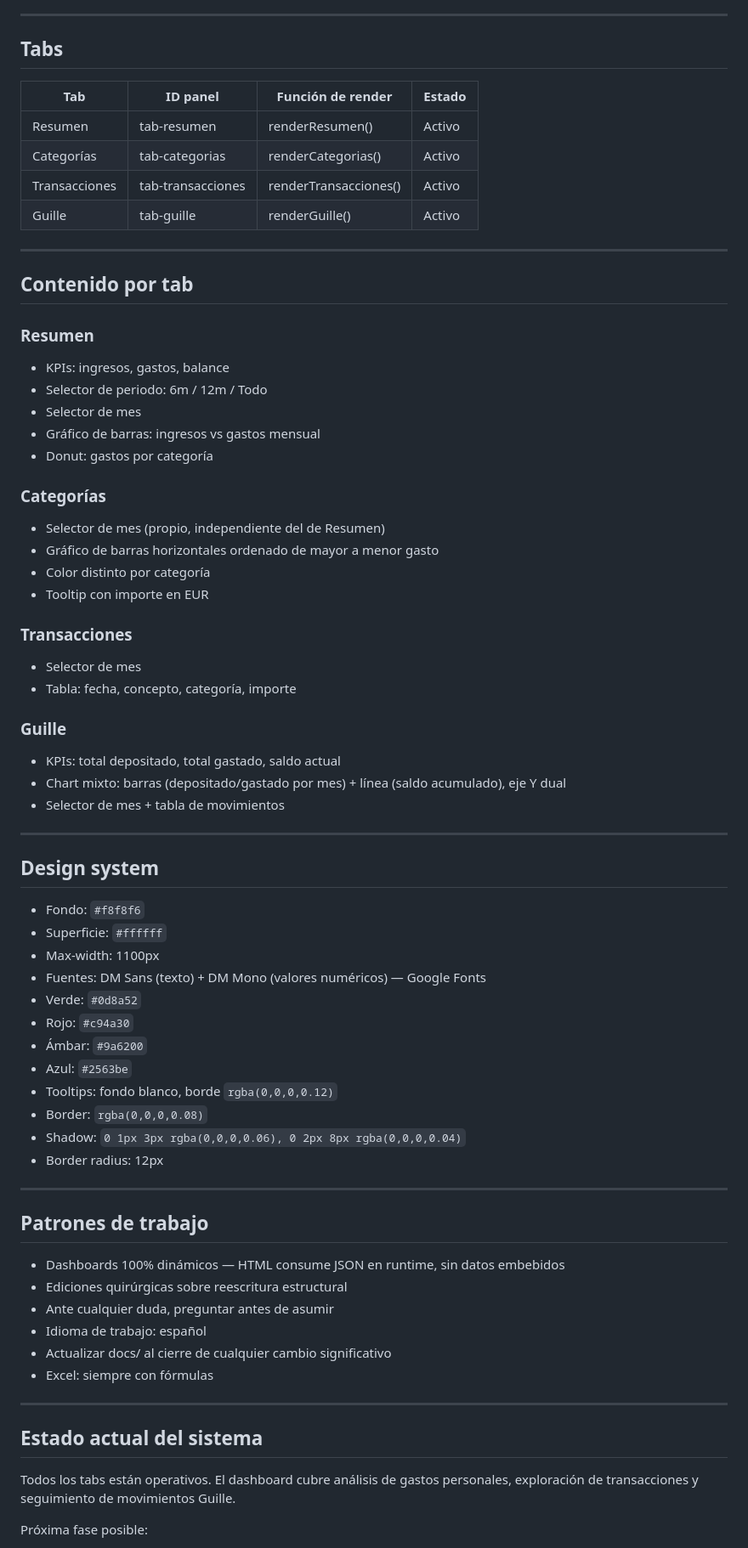
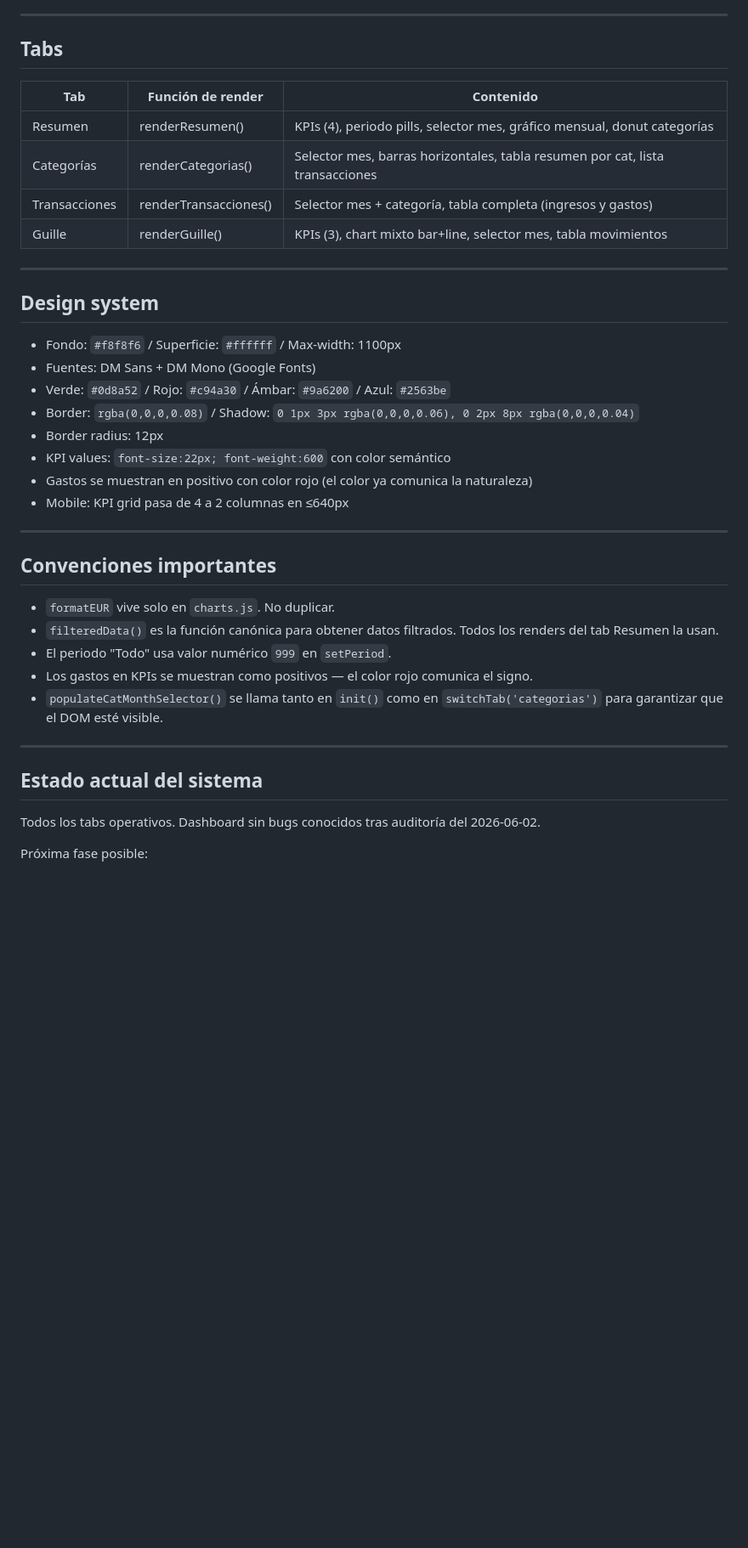
Before and after one commit to Matias1661/finance-dashboard, a Markdown page: docs/PROJECT_MEMORY.md, the part around one of its changes. Shown at 85% size. Rendered like a GitHub page; blank space fills up the shorter version.

Commit message:
docs: project memory post-auditoría — estado limpio

```diff
--- a/docs/PROJECT_MEMORY.md
+++ b/docs/PROJECT_MEMORY.md
@@ -174,71 +123,40 @@ finance_data.json
 
 ## Tabs
 
-| Tab | ID panel | Función de render | Estado |
-|---|---|---|---|
-| Resumen | tab-resumen | renderResumen() | Activo |
-| Categorías | tab-categorias | renderCategorias() | Activo |
-| Transacciones | tab-transacciones | renderTransacciones() | Activo |
-| Guille | tab-guille | renderGuille() | Activo |
-
----
-
-## Contenido por tab
-
-### Resumen
-- KPIs: ingresos, gastos, balance
-- Selector de periodo: 6m / 12m / Todo
-- Selector de mes
-- Gráfico de barras: ingresos vs gastos mensual
-- Donut: gastos por categoría
-
-### Categorías
-- Selector de mes (propio, independiente del de Resumen)
-- Gráfico de barras horizontales ordenado de mayor a menor gasto
-- Color distinto por categoría
-- Tooltip con importe en EUR
-
-### Transacciones
-- Selector de mes
-- Tabla: fecha, concepto, categoría, importe
-
-### Guille
-- KPIs: total depositado, total gastado, saldo actual
-- Chart mixto: barras (depositado/gastado por mes) + línea (saldo acumulado), eje Y dual
-- Selector de mes + tabla de movimientos
+| Tab | Función de render | Contenido |
+|---|---|---|
+| Resumen | renderResumen() | KPIs (4), periodo pills, selector mes, gráfico mensual, donut categorías |
+| Categorías | renderCategorias() | Selector mes, barras horizontales, tabla resumen por cat, lista transacciones |
+| Transacciones | renderTransacciones() | Selector mes + categoría, tabla completa (ingresos y gastos) |
+| Guille | renderGuille() | KPIs (3), chart mixto bar+line, selector mes, tabla movimientos |
 
 ---
 
 ## Design system
 
-- Fondo: `#f8f8f6`
-- Superficie: `#ffffff`
-- Max-width: 1100px
-- Fuentes: DM Sans (texto) + DM Mono (valores numéricos) — Google Fonts
-- Verde: `#0d8a52`
-- Rojo: `#c94a30`
-- Ámbar: `#9a6200`
-- Azul: `#2563be`
-- Tooltips: fondo blanco, borde `rgba(0,0,0,0.12)`
-- Border: `rgba(0,0,0,0.08)`
-- Shadow: `0 1px 3px rgba(0,0,0,0.06), 0 2px 8px rgba(0,0,0,0.04)`
+- Fondo: `#f8f8f6` / Superficie: `#ffffff` / Max-width: 1100px
+- Fuentes: DM Sans + DM Mono (Google Fonts)
+- Verde: `#0d8a52` / Rojo: `#c94a30` / Ámbar: `#9a6200` / Azul: `#2563be`
+- Border: `rgba(0,0,0,0.08)` / Shadow: `0 1px 3px rgba(0,0,0,0.06), 0 2px 8px rgba(0,0,0,0.04)`
 - Border radius: 12px
+- KPI values: `font-size:22px; font-weight:600` con color semántico
+- Gastos se muestran en positivo con color rojo (el color ya comunica la naturaleza)
+- Mobile: KPI grid pasa de 4 a 2 columnas en ≤640px
 
 ---
 
-## Patrones de trabajo
+## Convenciones importantes
 
-- Dashboards 100% dinámicos — HTML consume JSON en runtime, sin datos embebidos
-- Ediciones quirúrgicas sobre reescritura estructural
-- Ante cualquier duda, preguntar antes de asumir
-- Idioma de trabajo: español
-- Actualizar docs/ al cierre de cualquier cambio significativo
-- Excel: siempre con fórmulas
+- `formatEUR` vive solo en `charts.js`. No duplicar.
+- `filteredData()` es la función canónica para obtener datos filtrados. Todos los renders del tab Resumen la usan.
+- El periodo "Todo" usa valor numérico `999` en `setPeriod`.
+- Los gastos en KPIs se muestran como positivos — el color rojo comunica el signo.
+- `populateCatMonthSelector()` se llama tanto en `init()` como en `switchTab('categorias')` para garantizar que el DOM esté visible.
 
 ---
 
 ## Estado actual del sistema
 
-Todos los tabs están operativos. El dashboard cubre análisis de gastos personales, exploración de transacciones y seguimiento de movimientos Guille.
+Todos los tabs operativos. Dashboard sin bugs conocidos tras auditoría del 2026-06-02.
 
 Próxima fase posible:
```
Also changed, not shown: other parts of docs/PROJECT_MEMORY.md (+37 -90 lines).
